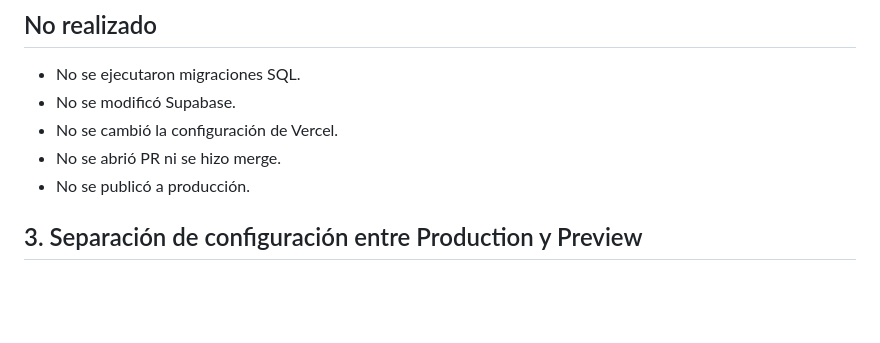
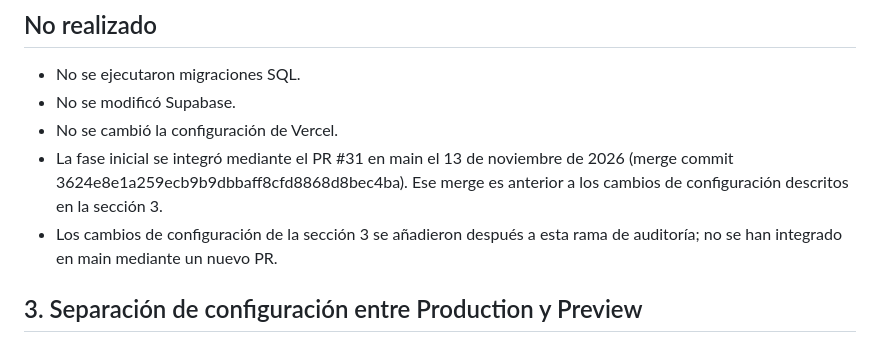
Before and after one commit to KiVayCa/nuestro-calendario-21, a Markdown page: docs/PHASE_1_PROGRESS_2026-11-13.md, the part around the change. Drawn GitHub-style; blank space fills up the shorter version.

Commit message:
Clarify merge history and current audit branch status

```diff
--- a/docs/PHASE_1_PROGRESS_2026-11-13.md
+++ b/docs/PHASE_1_PROGRESS_2026-11-13.md
@@ -39,8 +39,8 @@
 - No se ejecutaron migraciones SQL.
 - No se modificó Supabase.
 - No se cambió la configuración de Vercel.
-- No se abrió PR ni se hizo merge.
-- No se publicó a producción.
+- La fase inicial se integró mediante el PR #31 en main el 13 de noviembre de 2026 (merge commit 3624e8e1a259ecb9b9dbbaff8cfd8868d8bec4ba). Ese merge es anterior a los cambios de configuración descritos en la sección 3.
+- Los cambios de configuración de la sección 3 se añadieron después a esta rama de auditoría; no se han integrado en main mediante un nuevo PR.
 ## 3. Separación de configuración entre Production y Preview
 - Se retiraron del frontend la URL y la clave publishable de Supabase escritas directamente en app.js.
 - Se agregó api/config.js, una función de Vercel que entrega al navegador únicamente la URL y una clave publishable/anon válida.
```
